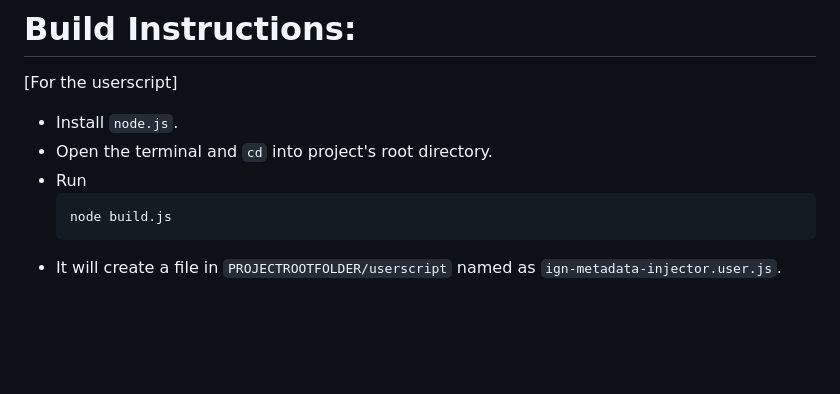
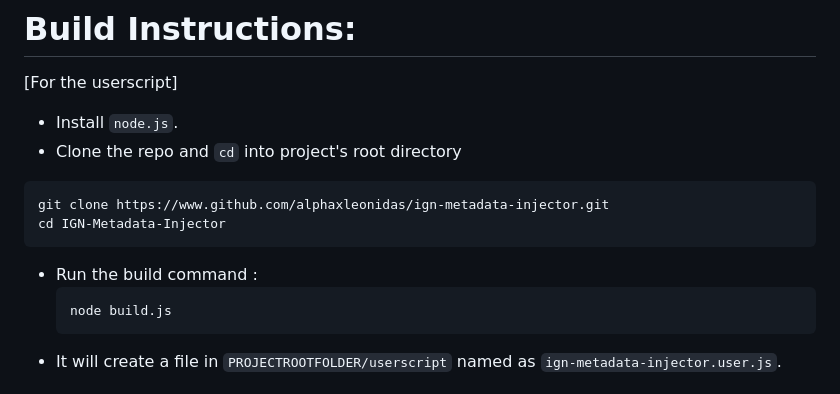
Before and after one commit to alphaxleonidas/IGN-Metadata-Injector, a Markdown page: README.md, the part around the change. GitHub-like rendering; blank space fills up the shorter version.

````diff
--- a/README.md
+++ b/README.md
@@ -74,8 +74,12 @@ Note: If the firefox does not recognize the .zip file type, you can rename the .
 [For the userscript]
 
 - Install `node.js`.
-- Open the terminal and `cd` into project's root directory.
-- Run
+- Clone the repo and `cd` into project's root directory
+```
+git clone https://www.github.com/alphaxleonidas/ign-metadata-injector.git
+cd IGN-Metadata-Injector
+```
+- Run the build command :
   ```
   node build.js
   ```
````
